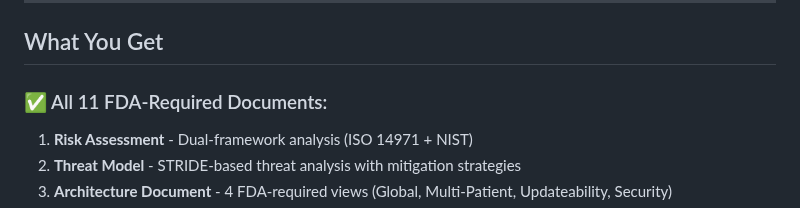
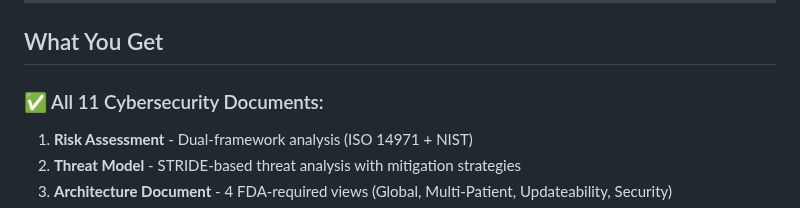
Before and after one commit to lens-ai/CyDocGen, a Markdown page: README.md, the part around one of its changes. Rendered like a GitHub page.

Commit message:
Updated readme .

```diff
--- a/README.md
+++ b/README.md
@@ -127,7 +127,7 @@ If you use Jira and Confluence, add these secrets for even richer documentation:
 
 ## What You Get
 
-### ✅ All 11 FDA-Required Documents:
+### ✅ All 11 Cybersecurity  Documents:
 1. **Risk Assessment** - Dual-framework analysis (ISO 14971 + NIST)
 2. **Threat Model** - STRIDE-based threat analysis with mitigation strategies
 3. **Architecture Document** - 4 FDA-required views (Global, Multi-Patient, Updateability, Security)
```
Also changed, not shown: other parts of README.md (+1 -1 lines).
